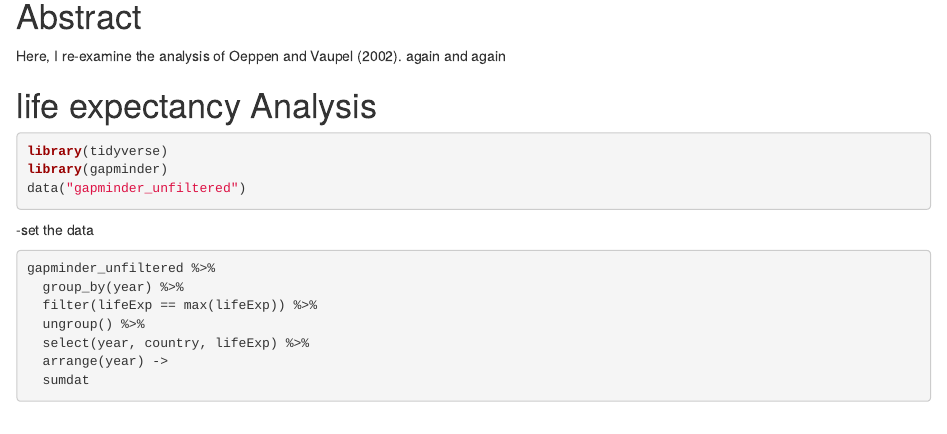
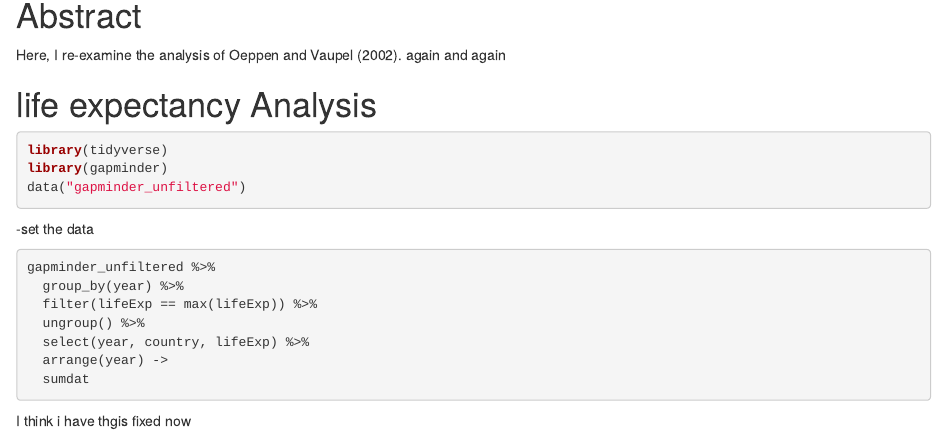
Before and after one commit to Fubu83/life_exp_Jerome, an R Markdown document (life_exp_analysis.Rmd): the page in a window 1100 px wide, from 140 px down. Rendered offline with R 4.5, knitr and Pandoc, with nearby package versions; the code chunks are not run, so their results and figures are left out.

Commit message:
i fixed this

````diff
--- a/life_exp_analysis.Rmd
+++ b/life_exp_analysis.Rmd
@@ -36,3 +36,5 @@ gapminder_unfiltered %>%
   sumdat
 
 ```
+
+I think i have thgis fixed now
````
